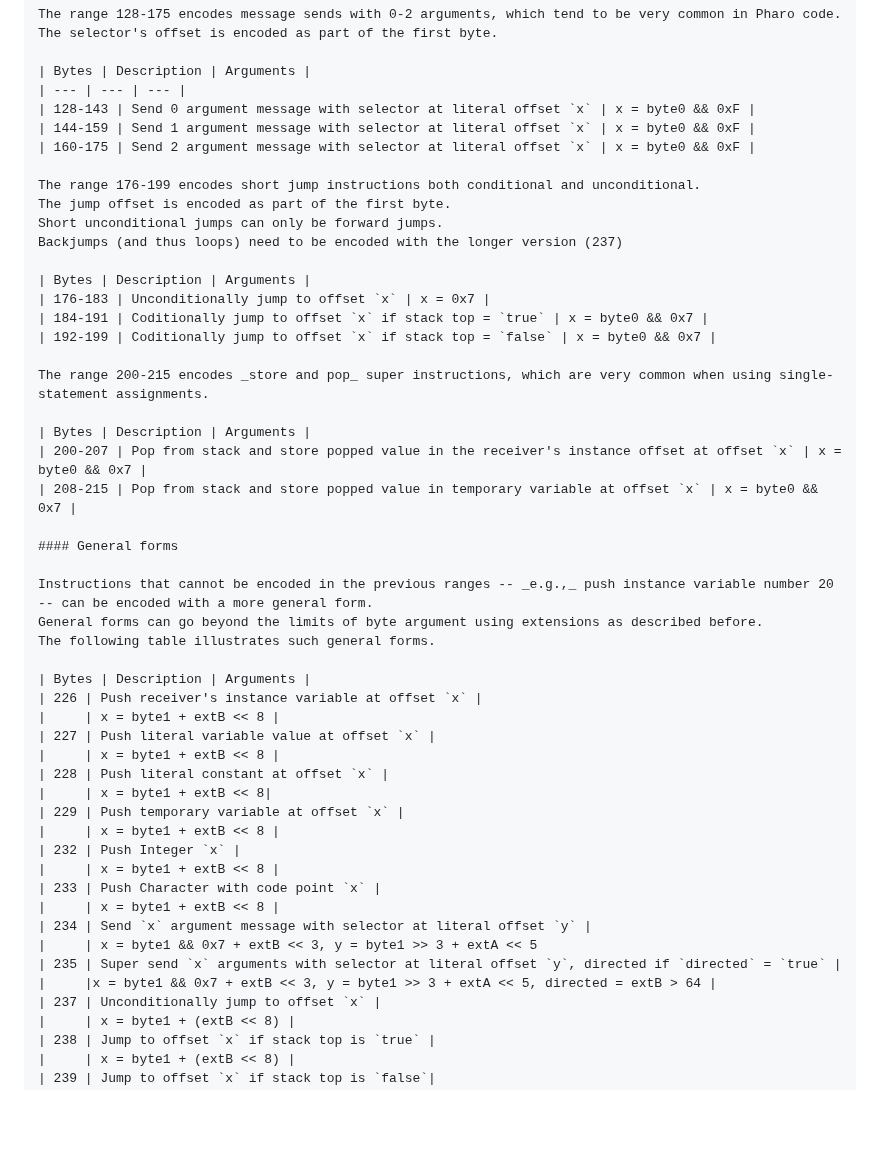
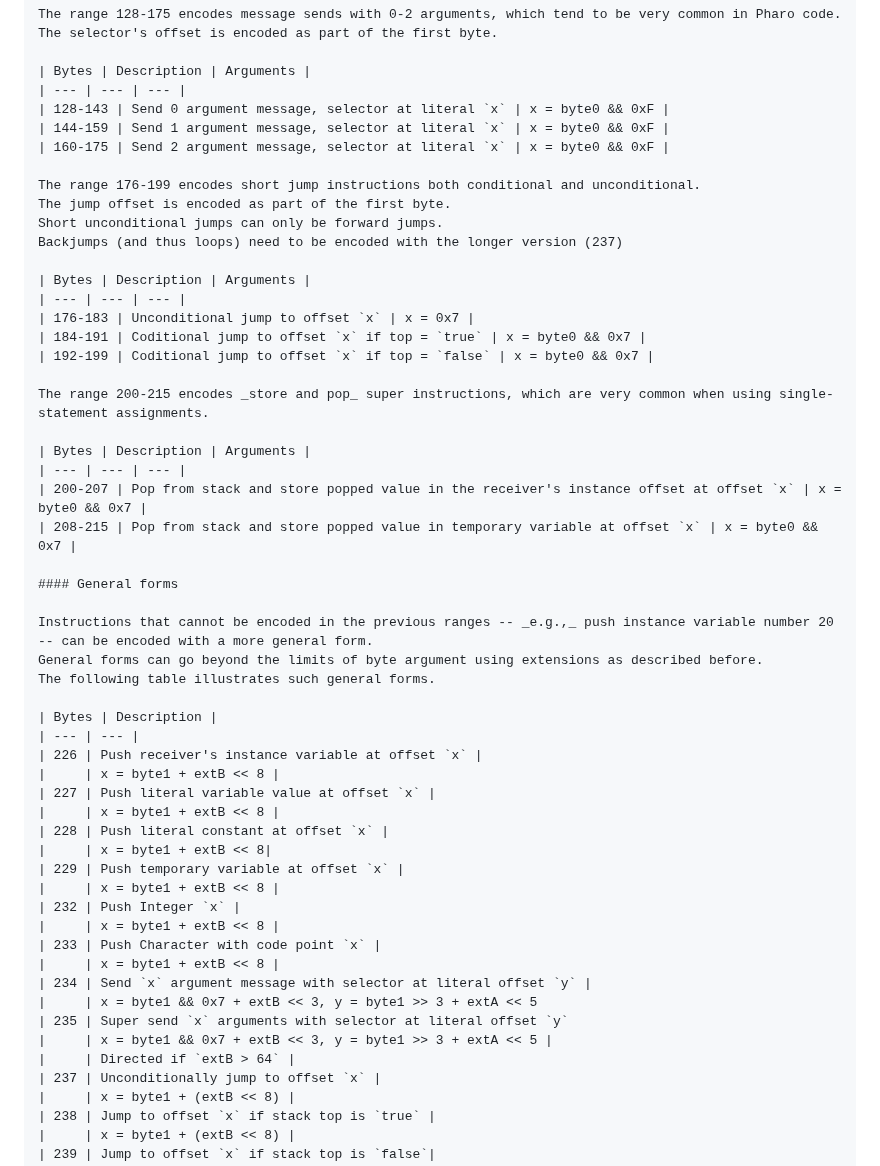
Before and after one commit to SquareBracketAssociates/Booklet-PharoVirtualMachine, a Markdown page: Chapters/3-MethodsAndBytecode/methodsbytecode.md, the part around the change. Rendered like a GitHub page; blank space fills up the shorter version.

Commit message:
Pass on tables

```diff
--- a/Chapters/3-MethodsAndBytecode/methodsbytecode.md
+++ b/Chapters/3-MethodsAndBytecode/methodsbytecode.md
@@ -462,9 +462,9 @@ The selector's offset is encoded as part of the first byte.
 
 | Bytes | Description | Arguments |
 | --- | --- | --- |
-| 128-143 | Send 0 argument message with selector at literal offset `x` | x = byte0 && 0xF |
-| 144-159 | Send 1 argument message with selector at literal offset `x` | x = byte0 && 0xF |
-| 160-175 | Send 2 argument message with selector at literal offset `x` | x = byte0 && 0xF |
+| 128-143 | Send 0 argument message, selector at literal `x` | x = byte0 && 0xF |
+| 144-159 | Send 1 argument message, selector at literal `x` | x = byte0 && 0xF |
+| 160-175 | Send 2 argument message, selector at literal `x` | x = byte0 && 0xF |
 
 The range 176-199 encodes short jump instructions both conditional and unconditional.
 The jump offset is encoded as part of the first byte.
@@ -472,13 +472,15 @@ Short unconditional jumps can only be forward jumps.
 Backjumps (and thus loops) need to be encoded with the longer version (237)
 
 | Bytes | Description | Arguments |
-| 176-183 | Unconditionally jump to offset `x` | x = 0x7 |
-| 184-191 | Coditionally jump to offset `x` if stack top = `true` | x = byte0 && 0x7 |
-| 192-199 | Coditionally jump to offset `x` if stack top = `false` | x = byte0 && 0x7 |
+| --- | --- | --- |
+| 176-183 | Unconditional jump to offset `x` | x = 0x7 |
+| 184-191 | Coditional jump to offset `x` if top = `true` | x = byte0 && 0x7 |
+| 192-199 | Coditional jump to offset `x` if top = `false` | x = byte0 && 0x7 |
 
 The range 200-215 encodes _store and pop_ super instructions, which are very common when using single-statement assignments.
 
 | Bytes | Description | Arguments |
+| --- | --- | --- |
 | 200-207 | Pop from stack and store popped value in the receiver's instance offset at offset `x` | x = byte0 && 0x7 |
 | 208-215 | Pop from stack and store popped value in temporary variable at offset `x` | x = byte0 && 0x7 |
 
@@ -488,7 +490,8 @@ Instructions that cannot be encoded in the previous ranges -- _e.g.,_ push insta
 General forms can go beyond the limits of byte argument using extensions as described before.
 The following table illustrates such general forms.
 
-| Bytes | Description | Arguments |
+| Bytes | Description |
+| --- | --- |
 | 226 | Push receiver's instance variable at offset `x` |
 |     | x = byte1 + extB << 8 |
 | 227 | Push literal variable value at offset `x` |
@@ -503,8 +506,9 @@ The following table illustrates such general forms.
 |     | x = byte1 + extB << 8 |
 | 234 | Send `x` argument message with selector at literal offset `y` |
 |     | x = byte1 && 0x7 + extB << 3, y = byte1 >> 3 + extA << 5
-| 235 | Super send `x` arguments with selector at literal offset `y`, directed if `directed` = `true` |
-|     |x = byte1 && 0x7 + extB << 3, y = byte1 >> 3 + extA << 5, directed = extB > 64 |
+| 235 | Super send `x` arguments with selector at literal offset `y`
+|     | x = byte1 && 0x7 + extB << 3, y = byte1 >> 3 + extA << 5 |
+|     | Directed if `extB > 64` |
 | 237 | Unconditionally jump to offset `x` |
 |     | x = byte1 + (extB << 8) |
 | 238 | Jump to offset `x` if stack top is `true` |
```
